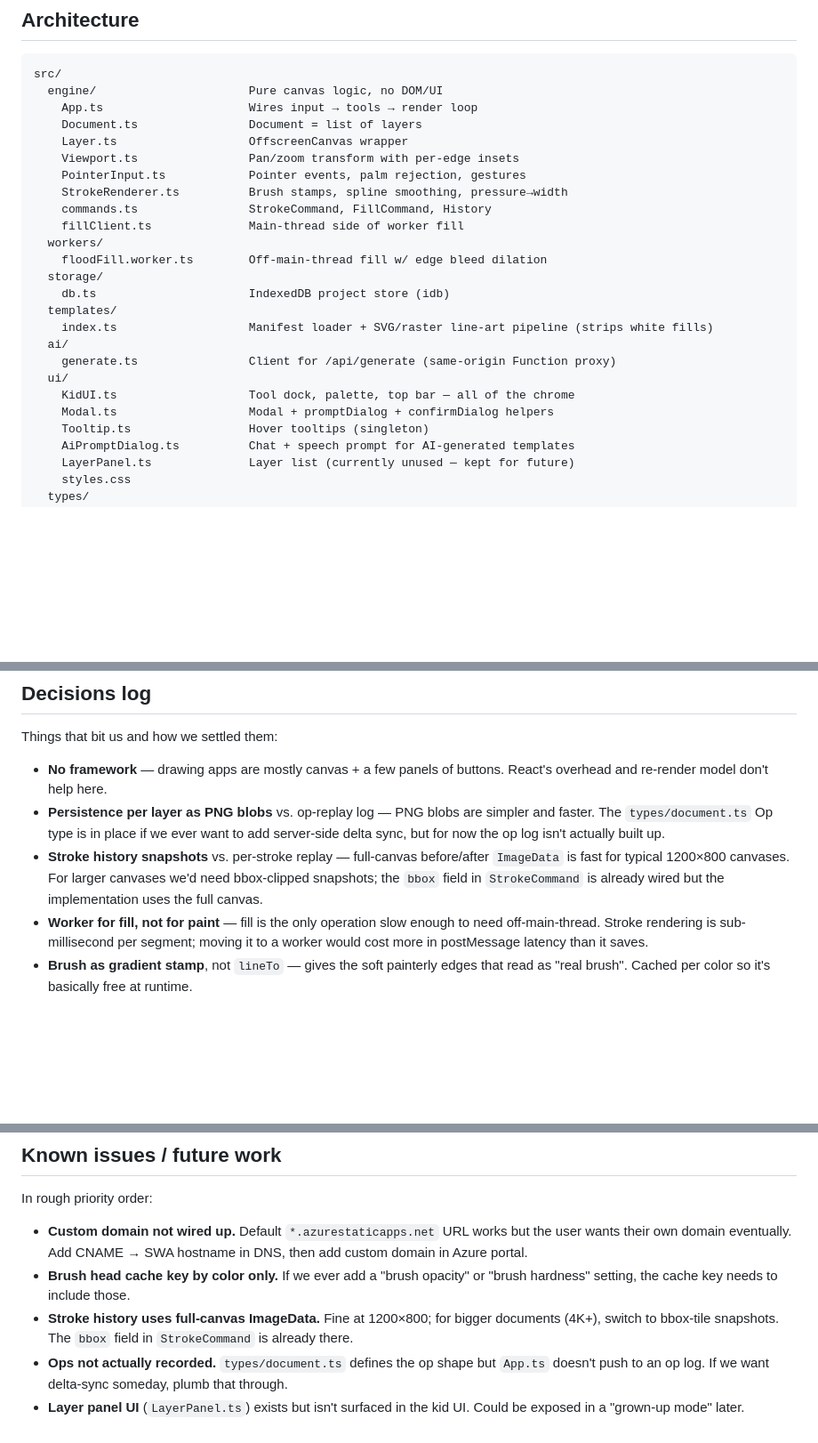
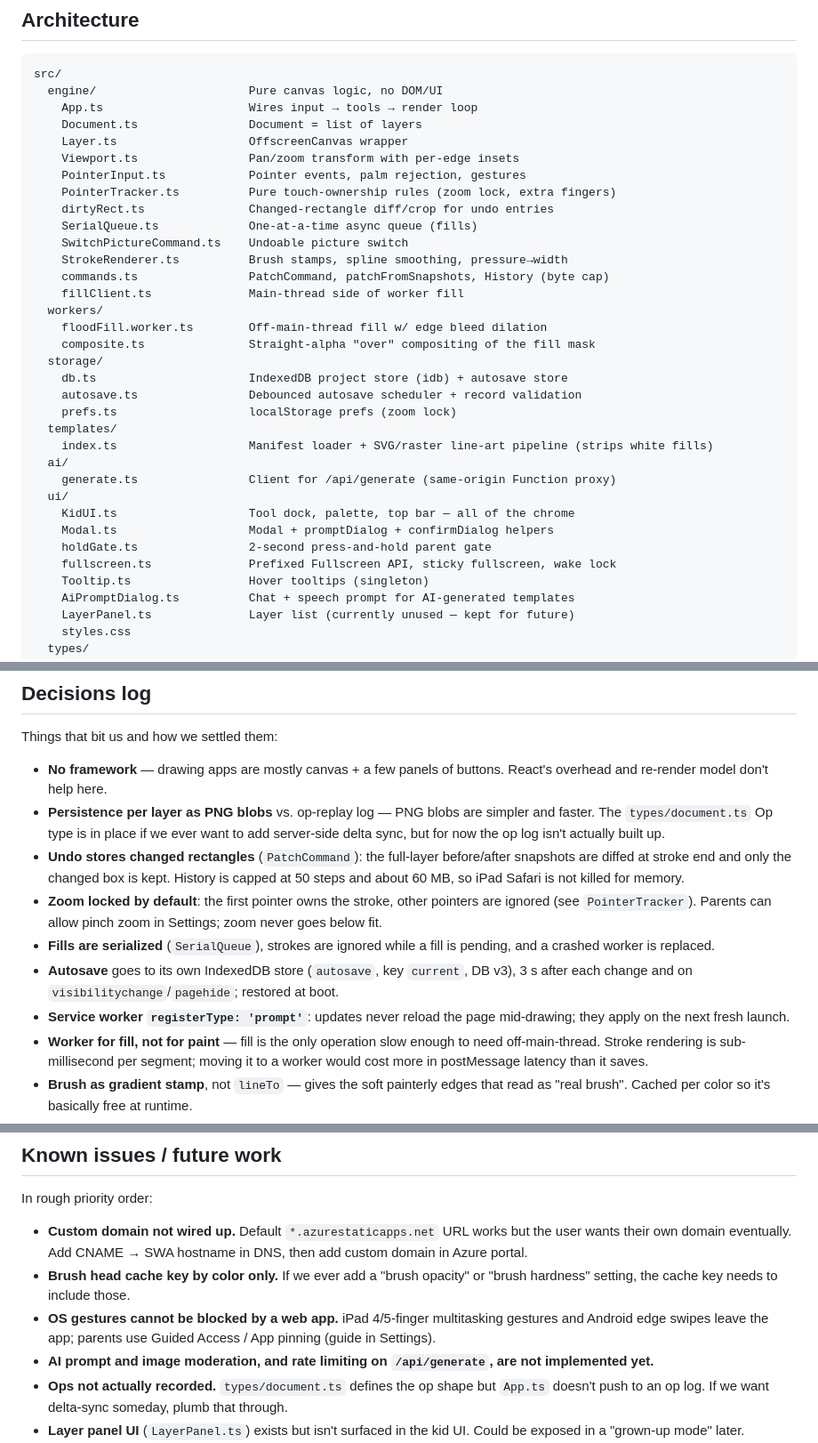
Before and after one commit to pflajsman/coloring-book, a Markdown page: PROJECT.md, 3 parts joined by grey strips. Shown at 89% size. Drawn GitHub-style; blank space fills up the shorter version.

```diff
--- a/PROJECT.md
+++ b/PROJECT.md
@@ -35,13 +35,20 @@ src/
     Layer.ts                   OffscreenCanvas wrapper
     Viewport.ts                Pan/zoom transform with per-edge insets
     PointerInput.ts            Pointer events, palm rejection, gestures
+    PointerTracker.ts          Pure touch-ownership rules (zoom lock, extra fingers)
+    dirtyRect.ts               Changed-rectangle diff/crop for undo entries
+    SerialQueue.ts             One-at-a-time async queue (fills)
+    SwitchPictureCommand.ts    Undoable picture switch
     StrokeRenderer.ts          Brush stamps, spline smoothing, pressure→width
-    commands.ts                StrokeCommand, FillCommand, History
+    commands.ts                PatchCommand, patchFromSnapshots, History (byte cap)
     fillClient.ts              Main-thread side of worker fill
   workers/
     floodFill.worker.ts        Off-main-thread fill w/ edge bleed dilation
+    composite.ts               Straight-alpha "over" compositing of the fill mask
   storage/
-    db.ts                      IndexedDB project store (idb)
+    db.ts                      IndexedDB project store (idb) + autosave store
+    autosave.ts                Debounced autosave scheduler + record validation
+    prefs.ts                   localStorage prefs (zoom lock)
   templates/
     index.ts                   Manifest loader + SVG/raster line-art pipeline (strips white fills)
   ai/
@@ -49,6 +56,8 @@ src/
   ui/
     KidUI.ts                   Tool dock, palette, top bar — all of the chrome
     Modal.ts                   Modal + promptDialog + confirmDialog helpers
+    holdGate.ts                2-second press-and-hold parent gate
+    fullscreen.ts              Prefixed Fullscreen API, sticky fullscreen, wake lock
     Tooltip.ts                 Hover tooltips (singleton)
     AiPromptDialog.ts          Chat + speech prompt for AI-generated templates
     LayerPanel.ts              Layer list (currently unused — kept for future)
@@ -276,7 +285,11 @@ Things that bit us and how we settled them:
 
 - **No framework** — drawing apps are mostly canvas + a few panels of buttons. React's overhead and re-render model don't help here.
 - **Persistence per layer as PNG blobs** vs. op-replay log — PNG blobs are simpler and faster. The `types/document.ts` Op type is in place if we ever want to add server-side delta sync, but for now the op log isn't actually built up.
-- **Stroke history snapshots** vs. per-stroke replay — full-canvas before/after `ImageData` is fast for typical 1200×800 canvases. For larger canvases we'd need bbox-clipped snapshots; the `bbox` field in `StrokeCommand` is already wired but the implementation uses the full canvas.
+- **Undo stores changed rectangles** (`PatchCommand`): the full-layer before/after snapshots are diffed at stroke end and only the changed box is kept. History is capped at 50 steps and about 60 MB, so iPad Safari is not killed for memory.
+- **Zoom locked by default**: the first pointer owns the stroke, other pointers are ignored (see `PointerTracker`). Parents can allow pinch zoom in Settings; zoom never goes below fit.
+- **Fills are serialized** (`SerialQueue`), strokes are ignored while a fill is pending, and a crashed worker is replaced.
+- **Autosave** goes to its own IndexedDB store (`autosave`, key `current`, DB v3), 3 s after each change and on `visibilitychange`/`pagehide`; restored at boot.
+- **Service worker `registerType: 'prompt'`**: updates never reload the page mid-drawing; they apply on the next fresh launch.
 - **Worker for fill, not for paint** — fill is the only operation slow enough to need off-main-thread. Stroke rendering is sub-millisecond per segment; moving it to a worker would cost more in postMessage latency than it saves.
 - **Brush as gradient stamp**, not `lineTo` — gives the soft painterly edges that read as "real brush". Cached per color so it's basically free at runtime.
 - **Light-seed vs. color-seed fill matchers** — single matcher couldn't handle both "tap white inside a colored shape" and "re-color an existing region" cleanly. Branch on seed lightness/saturation.
@@ -295,7 +308,8 @@ In rough priority order:
 
 - **Custom domain not wired up.** Default `*.azurestaticapps.net` URL works but the user wants their own domain eventually. Add CNAME → SWA hostname in DNS, then add custom domain in Azure portal.
 - **Brush head cache key by color only.** If we ever add a "brush opacity" or "brush hardness" setting, the cache key needs to include those.
-- **Stroke history uses full-canvas ImageData.** Fine at 1200×800; for bigger documents (4K+), switch to bbox-tile snapshots. The `bbox` field in `StrokeCommand` is already there.
+- **OS gestures cannot be blocked by a web app.** iPad 4/5-finger multitasking gestures and Android edge swipes leave the app; parents use Guided Access / App pinning (guide in Settings).
+- **AI prompt and image moderation, and rate limiting on `/api/generate`, are not implemented yet.**
 - **Ops not actually recorded.** `types/document.ts` defines the op shape but `App.ts` doesn't push to an op log. If we want delta-sync someday, plumb that through.
 - **Layer panel UI** (`LayerPanel.ts`) exists but isn't surfaced in the kid UI. Could be exposed in a "grown-up mode" later.
 - **Fill rendering is single-threaded inside the worker.** For very large fills it can take 200+ ms. Could be split into chunks with cooperative yielding, but that complicates the algorithm. Currently fine in practice.
```
Also changed, not shown: other parts of PROJECT.md (+1 -1 lines), README.md (+4 -0 lines), docs/device-checklist-part-a.md (added, +19 -0 lines).
